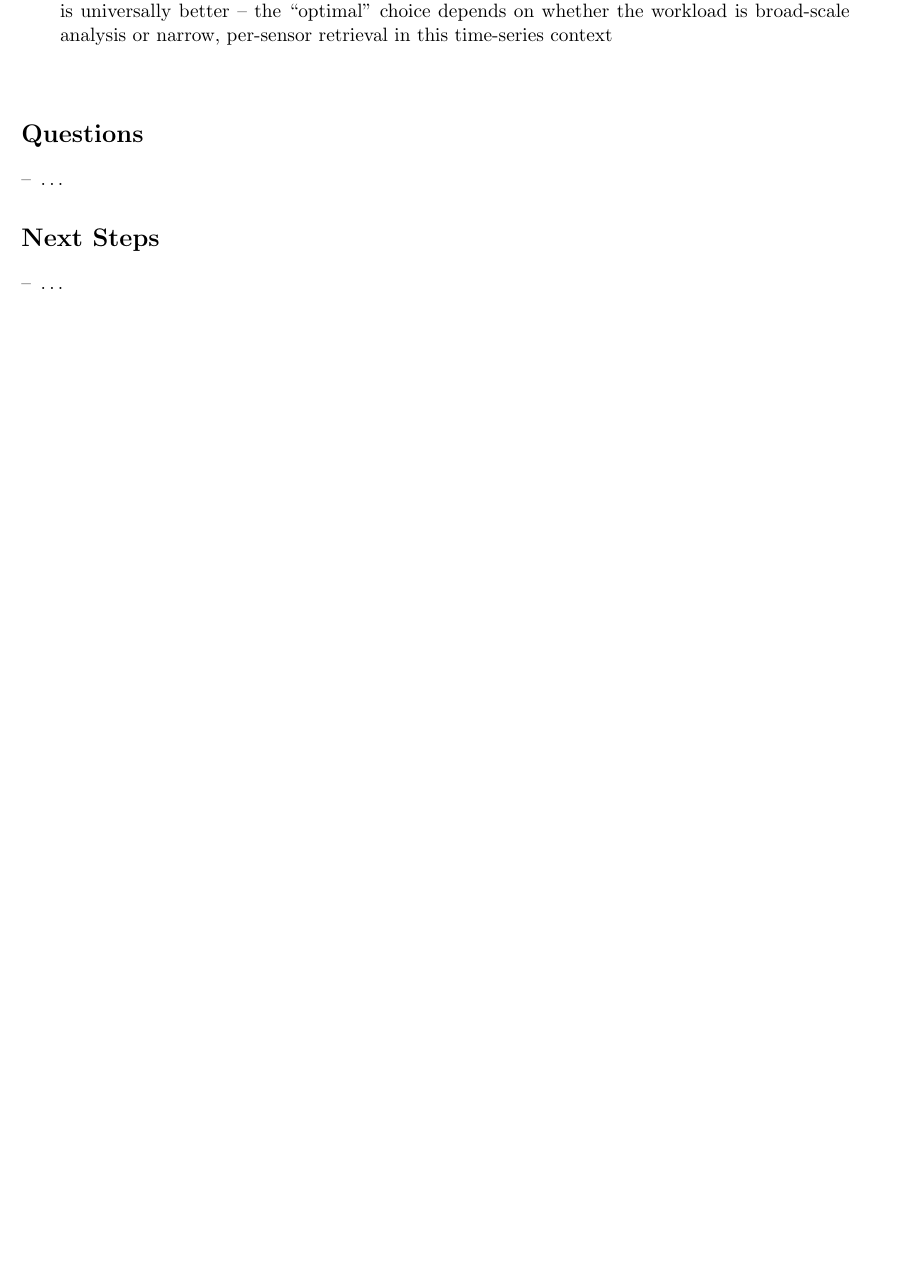
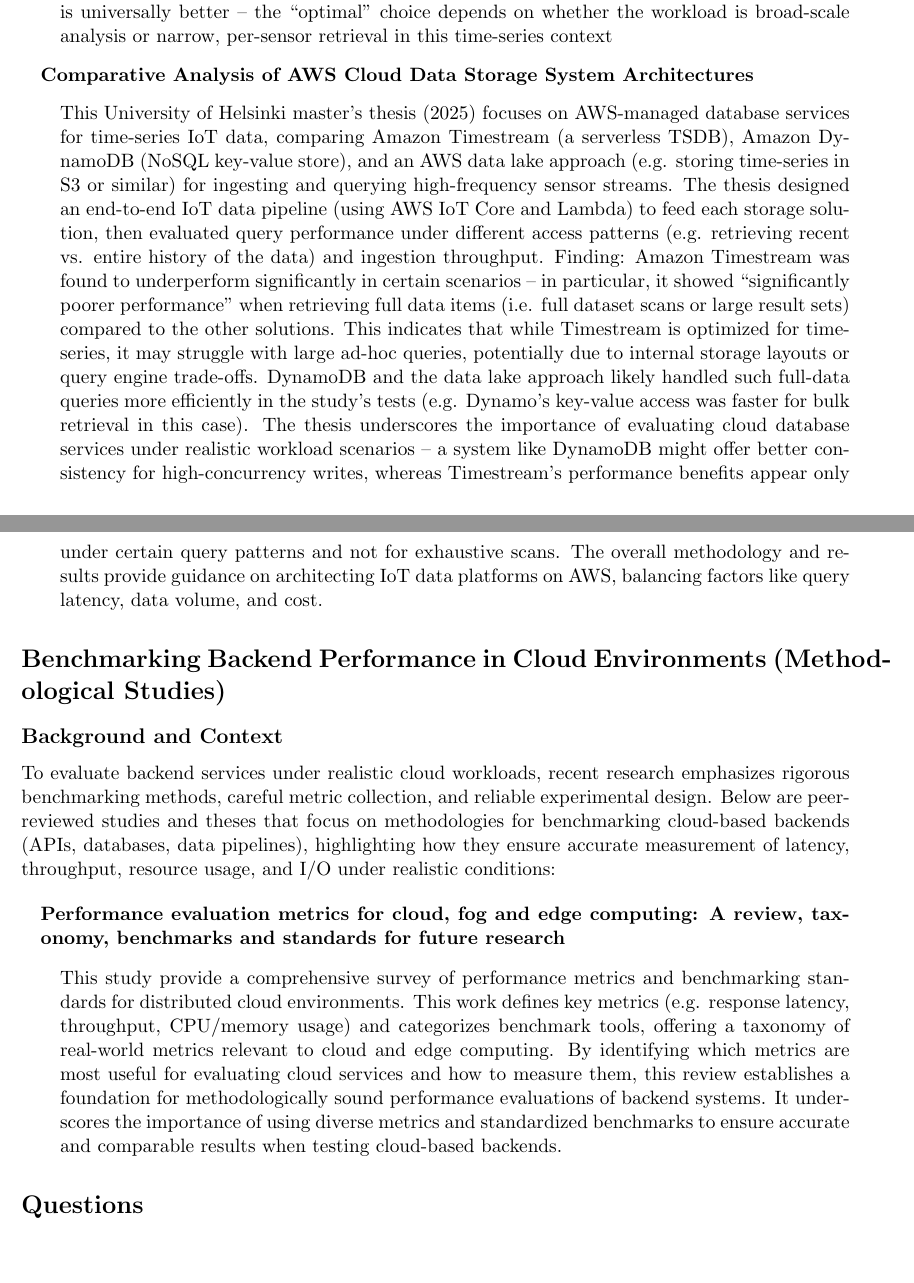
Before and after one commit to NicoleWij/KTH-MSc-Thesis-Computer-Science, a LaTeX document (pre-planning/notes.tex): part of page 4 of 4 before the commit and two parts of pages 4 and 5 of 5 after it, the two joined at a grey line, cut so that both start at the same text, the shorter picture padded with empty space. Compiled offline with pdfLaTeX.

Commit message:
Update pre study notes

```diff
--- a/pre-planning/notes.tex
+++ b/pre-planning/notes.tex
@@ -69,18 +69,30 @@
     \begin{itemize}
         \item[] A Swedish master’s thesis compared a relational time-series extension (TimescaleDB on PostgreSQL) with a NoSQL document store (MongoDB) featuring its native time-series collections. The case study used a weather sensor dataset (millions of readings across many stations) and measured query response times for typical analytics (e.g. retrieving all data in a given time interval vs. fetching data from specific sensors). Result: The two systems exhibited complementary strengths. TimescaleDB handled complex, large-range interval queries more efficiently – e.g. pulling all readings over a time window across many sensors was faster with Timescale’s partitioned hypertables. MongoDB, however, outperformed Timescale for targeted lookups involving a subset of sensors (e.g. querying a single weather station’s data). This suggests that a document-oriented NoSQL DB, with flexible JSON schema, can be advantageous when queries are highly selective on tags (like sensor ID), whereas a time-series relational DB excels at bulk time-range scans. The thesis methodology logged wall-clock timings for each query type, repeating trials to account for variability. The authors conclude that neither system is universally better – the “optimal” choice depends on whether the workload is broad-scale analysis or narrow, per-sensor retrieval in this time-series context
     \end{itemize}
-    \item[] \textbf{}
+    \item[] \textbf{Comparative Analysis of AWS Cloud Data Storage System Architectures}
+    \begin{itemize}
+        \item[]  This University of Helsinki master’s thesis (2025) focuses on AWS-managed database services for time-series IoT data, comparing Amazon Timestream (a serverless TSDB), Amazon DynamoDB (NoSQL key-value store), and an AWS data lake approach (e.g. storing time-series in S3 or similar) for ingesting and querying high-frequency sensor streams. The thesis designed an end-to-end IoT data pipeline (using AWS IoT Core and Lambda) to feed each storage solution, then evaluated query performance under different access patterns (e.g. retrieving recent vs. entire history of the data) and ingestion throughput. Finding: Amazon Timestream was found to underperform significantly in certain scenarios – in particular, it showed “significantly poorer performance” when retrieving full data items (i.e. full dataset scans or large result sets) compared to the other solutions. This indicates that while Timestream is optimized for time-series, it may struggle with large ad-hoc queries, potentially due to internal storage layouts or query engine trade-offs. DynamoDB and the data lake approach likely handled such full-data queries more efficiently in the study’s tests (e.g. Dynamo’s key-value access was faster for bulk retrieval in this case). The thesis underscores the importance of evaluating cloud database services under realistic workload scenarios – a system like DynamoDB might offer better consistency for high-concurrency writes, whereas Timestream’s performance benefits appear only under certain query patterns and not for exhaustive scans. The overall methodology and results provide guidance on architecting IoT data platforms on AWS, balancing factors like query latency, data volume, and cost.
+    \end{itemize}
 \end{itemize}
+
+\section*{Benchmarking Backend Performance in Cloud Environments (Methodological Studies)}
+
+\subsection*{Background and Context}
+To evaluate backend services under realistic cloud workloads, recent research emphasizes rigorous benchmarking methods, careful metric collection, and reliable experimental design. Below are peer-reviewed studies and theses that focus on methodologies for benchmarking cloud-based backends (APIs, databases, data pipelines), highlighting how they ensure accurate measurement of latency, throughput, resource usage, and I/O under realistic conditions:
+
+\begin{itemize}
+    \item[] \textbf{Performance evaluation metrics for cloud, fog and edge computing: A review, taxonomy, benchmarks and standards for future research}
+    \begin{itemize}
+        \item[] This study provide a comprehensive survey of performance metrics and benchmarking standards for distributed cloud environments. This work defines key metrics (e.g. response latency, throughput, CPU/memory usage) and categorizes benchmark tools, offering a taxonomy of real-world metrics relevant to cloud and edge computing. By identifying which metrics are most useful for evaluating cloud services and how to measure them, this review establishes a foundation for methodologically sound performance evaluations of backend systems. It underscores the importance of using diverse metrics and standardized benchmarks to ensure accurate and comparable results when testing cloud-based backends.
+    \end{itemize}
+\end{itemize}
+
+
 
 
 \section*{Questions}
 \begin{itemize}
-  \item …
-\end{itemize}
-
-\section*{Next Steps}
-\begin{itemize}
-  \item …
+  \item[]
 \end{itemize}
 
 \end{document}
```
